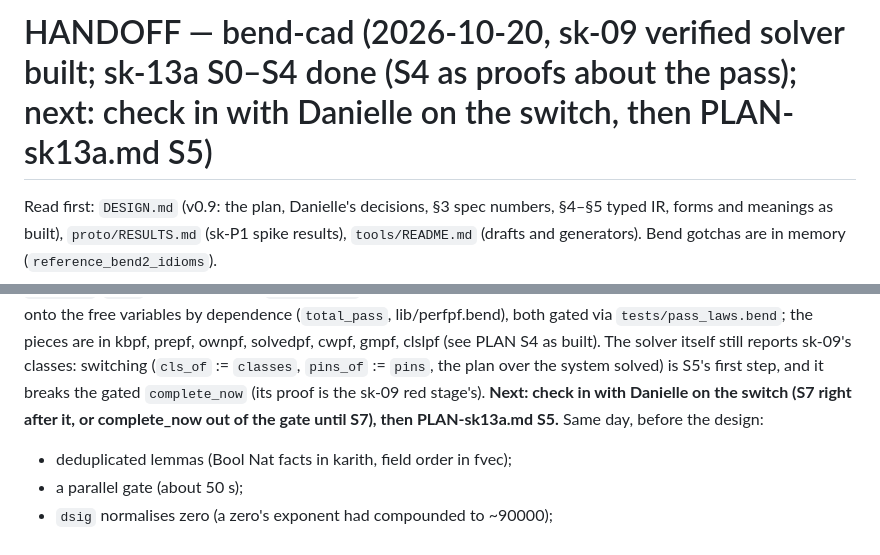
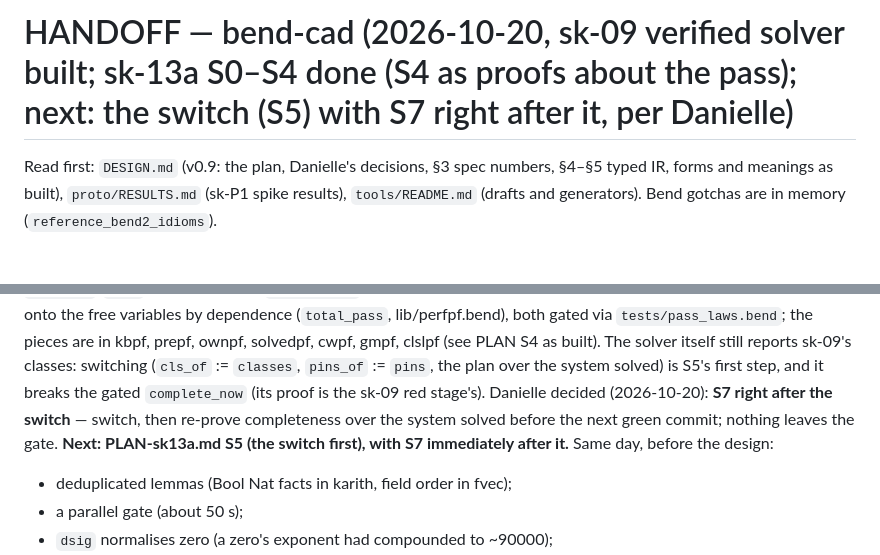
Before and after one commit to Phylliida/bend-cad, a Markdown page: HANDOFF.md, 2 parts joined by grey strips. GitHub-like rendering; blank space fills up the shorter version.

Commit message:
PLAN, HANDOFF: Danielle's call on the switch: S7 right after it, nothing leaves the gate
Co-Authored-By: Claude Opus 5.5 <noreply@anthropic.com>

```diff
--- a/HANDOFF.md
+++ b/HANDOFF.md
@@ -1,4 +1,4 @@
-# HANDOFF — bend-cad (2026-10-20, sk-09 verified solver built; sk-13a S0–S4 done (S4 as proofs about the pass); next: check in with Danielle on the switch, then PLAN-sk13a.md S5)
+# HANDOFF — bend-cad (2026-10-20, sk-09 verified solver built; sk-13a S0–S4 done (S4 as proofs about the pass); next: the switch (S5) with S7 right after it, per Danielle)
 
 Read first: `DESIGN.md` (v0.9: the plan, Danielle's decisions, §3 spec
 numbers, §4–§5 typed IR, forms and meanings as built), `proto/RESULTS.md`
@@ -232,9 +232,10 @@ in kbpf, prepf, ownpf, solvedpf, cwpf, gmpf, clslpf (see PLAN S4 as
 built). The solver itself still reports sk-09's classes: switching
 (`cls_of` := `classes`, `pins_of` := `pins`, the plan over the system
 solved) is S5's first step, and it breaks the gated `complete_now`
-(its proof is the sk-09 red stage's). **Next: check in with Danielle on
-the switch (S7 right after it, or complete_now out of the gate until S7),
-then PLAN-sk13a.md S5.**
+(its proof is the sk-09 red stage's). Danielle decided (2026-10-20): **S7 right
+after the switch** — switch, then re-prove completeness over the system
+solved before the next green commit; nothing leaves the gate. **Next:
+PLAN-sk13a.md S5 (the switch first), with S7 immediately after it.**
 Same day, before the design:
 - deduplicated lemmas (Bool Nat facts in karith, field order in fvec);
 - a parallel gate (about 50 s);
```
Also changed, not shown: PLAN-sk13a.md (+4 -3 lines).
